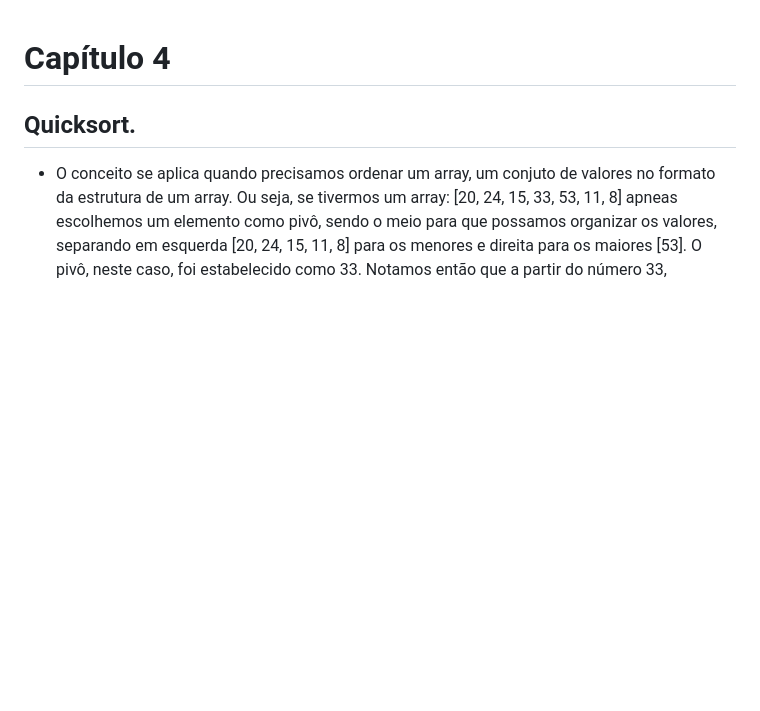
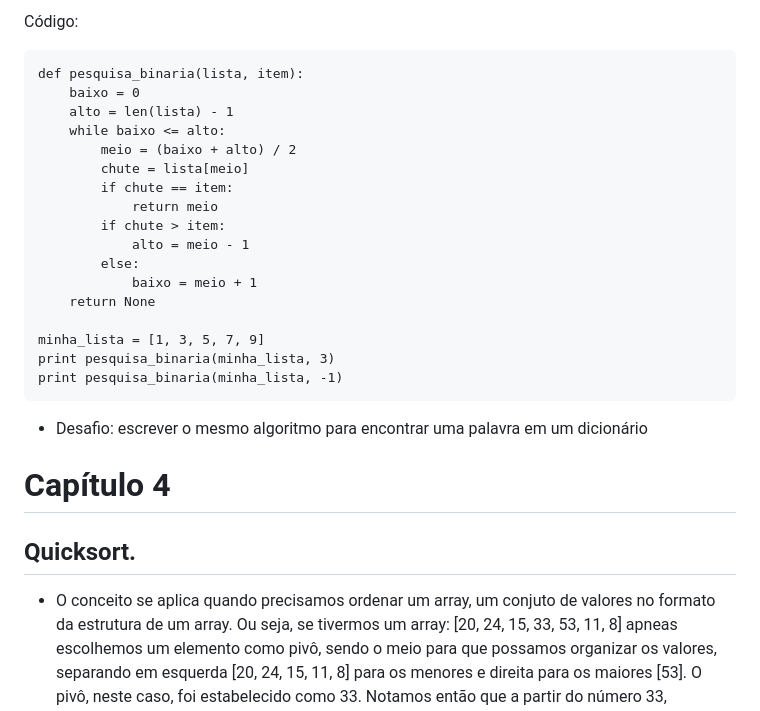
Before and after one commit to Henrry-Maximo/learning-from-books, a Markdown page: books/entendendo-algoritmos/anotacoes.md, the part around one of its changes. Rendered like a GitHub page; blank space fills up the shorter version.

````diff
--- a/books/entendendo-algoritmos/anotacoes.md
+++ b/books/entendendo-algoritmos/anotacoes.md
@@ -1,3 +47,26 @@
+Código:
+```
+def pesquisa_binaria(lista, item):
+    baixo = 0
+    alto = len(lista) - 1
+    while baixo <= alto:
+        meio = (baixo + alto) / 2
+        chute = lista[meio]
+        if chute == item:
+            return meio
+        if chute > item:
+            alto = meio - 1
+        else:
+            baixo = meio + 1
+    return None
+
+minha_lista = [1, 3, 5, 7, 9]
+print pesquisa_binaria(minha_lista, 3)
+print pesquisa_binaria(minha_lista, -1)
+```
+
+- Desafio: escrever o mesmo algoritmo para encontrar uma palavra em um dicionário
+
 # Capítulo 4
 
 ## Quicksort.
````
Also changed, not shown: other parts of books/entendendo-algoritmos/anotacoes.md (+46 -0 lines).
